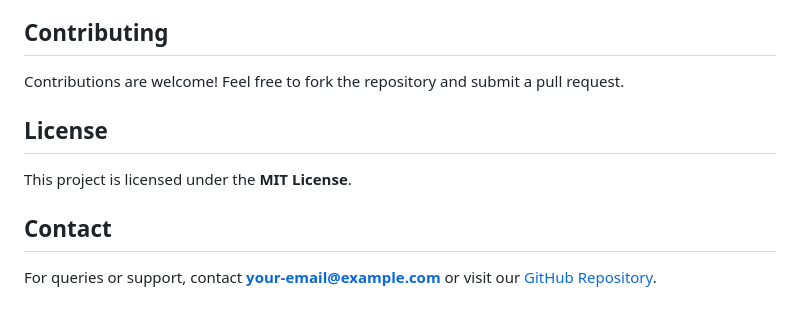
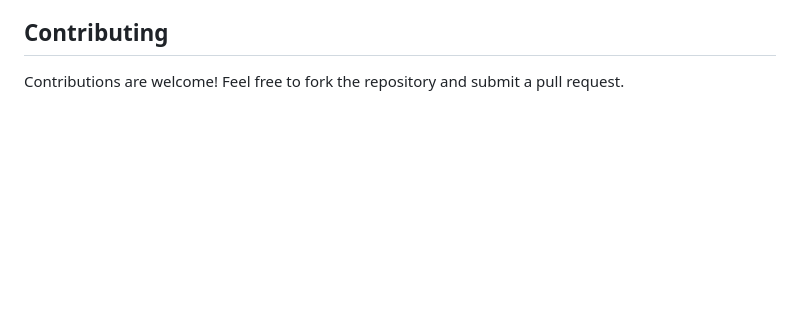
Before and after one commit to Norris124/insider-threat-detection, a Markdown page: README.md, the part around the change. Rendered like a GitHub page; blank space fills up the shorter version.

```diff
--- a/README.md
+++ b/README.md
@@ -83,9 +83,3 @@ python app.py
 
 ## Contributing
 Contributions are welcome! Feel free to fork the repository and submit a pull request.
-
-## License
-This project is licensed under the **MIT License**.
-
-## Contact
-For queries or support, contact **your-email@example.com** or visit our [GitHub Repository](https://github.com/your-username/honeyfile-security).
```
